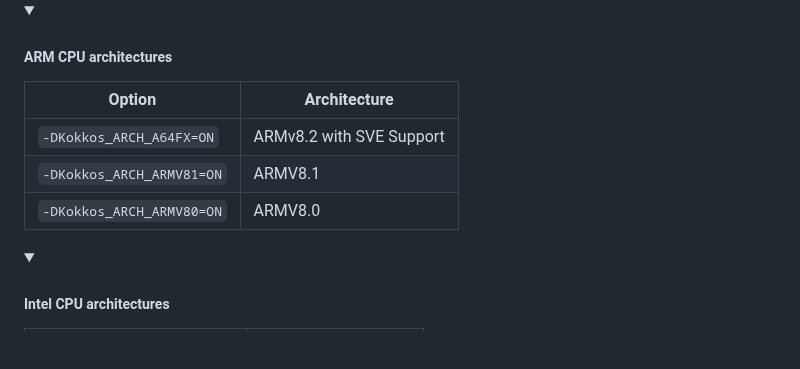
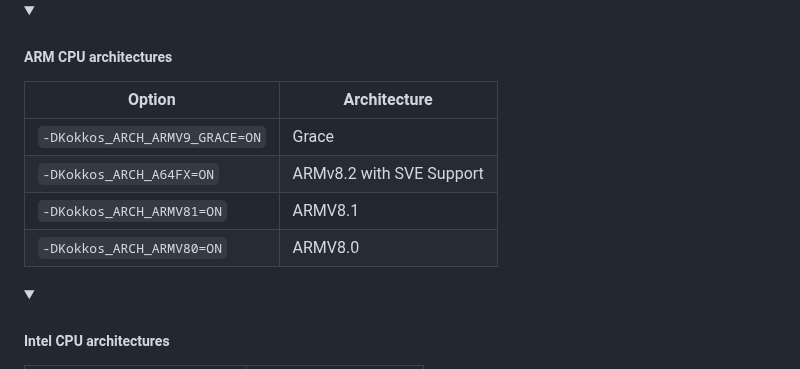
Before and after one commit to CExA-project/cheat-sheet-for-kokkos, a Markdown page: install.md, the part around the change. Rendered like a GitHub page; folded sections open; blank space fills up the shorter version.

```diff
--- a/install.md
+++ b/install.md
@@ -234,11 +234,12 @@ Host options are used for controlling optimization and are optional.
 
 </summary>
 
-| Option                    | Architecture             |
-|---------------------------|--------------------------|
-| `-DKokkos_ARCH_A64FX=ON`  | ARMv8.2 with SVE Support |
-| `-DKokkos_ARCH_ARMV81=ON` | ARMV8.1                  |
-| `-DKokkos_ARCH_ARMV80=ON` | ARMV8.0                  |
+| Option                         | Architecture             |
+|--------------------------------|--------------------------|
+| `-DKokkos_ARCH_ARMV9_GRACE=ON` | Grace                    |
+| `-DKokkos_ARCH_A64FX=ON`       | ARMv8.2 with SVE Support |
+| `-DKokkos_ARCH_ARMV81=ON`      | ARMV8.1                  |
+| `-DKokkos_ARCH_ARMV80=ON`      | ARMV8.0                  |
 
 </details>
 
```
Also changed, not shown: utilization.md (+4 -4 lines).
